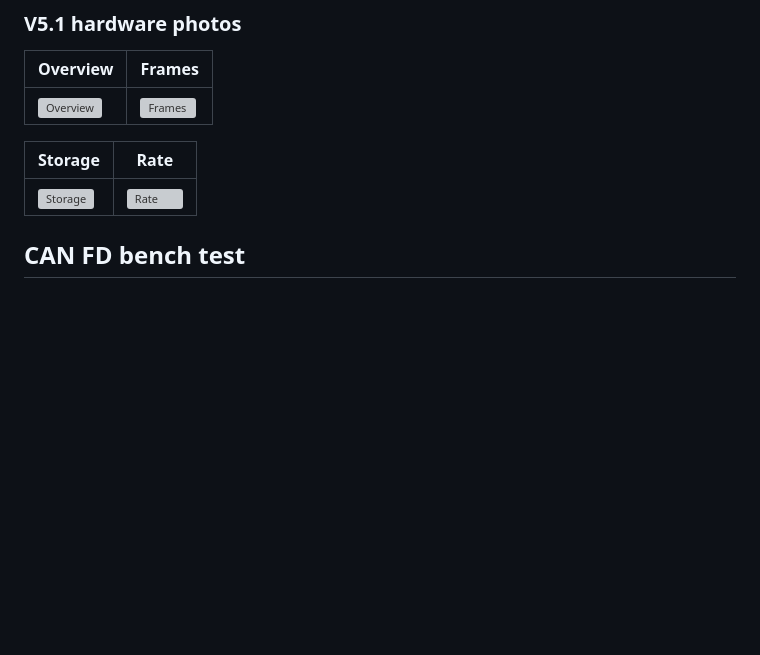
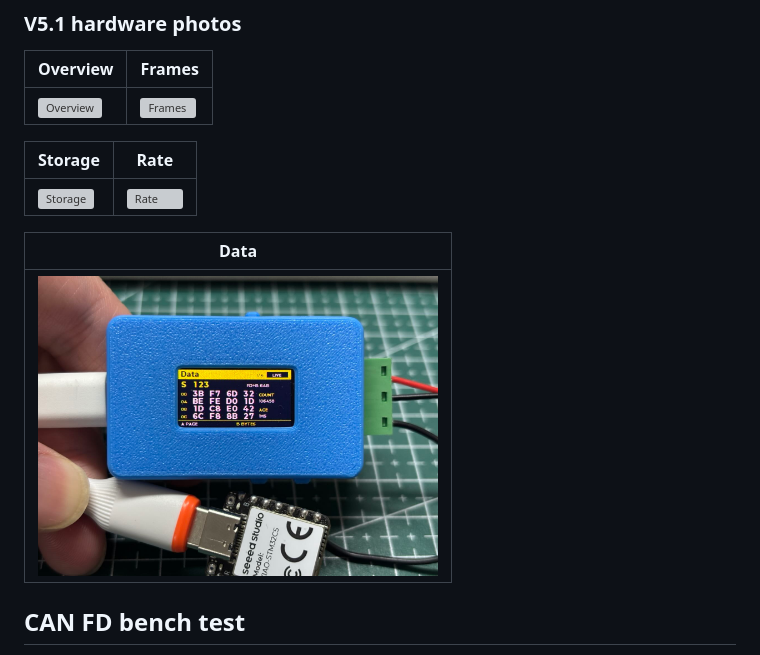
Before and after one commit to lewuq/XIAO_CAN_Analyzer, a Markdown page: README.md, the part around the change. GitHub-like rendering; pictures changed too: docs/photos/v5_1-data.jpg (added); blank space fills up the shorter version; grey boxes are pictures that could not be loaded.

Commit message:
Add V5.1 Data page hardware photo

```diff
--- a/README.md
+++ b/README.md
@@ -99,6 +99,10 @@ The **V5.1 firmware renderer** generated these screens with simulated CAN traffi
 | --- | --- |
 | <a href="docs/photos/v5_1-storage.jpg"><img src="docs/photos/v5_1-storage.jpg" width="400" alt="Storage"></a> | <a href="docs/photos/v5_1-rate.jpg"><img src="docs/photos/v5_1-rate.jpg" width="400" alt="Rate"></a> |
 
+| Data |
+| --- |
+| <a href="docs/photos/v5_1-data.jpg"><img src="docs/photos/v5_1-data.jpg" width="400" alt="Data page showing the payload of CAN FD frame 0x123"></a> |
+
 ## CAN FD bench test
 
 [Download the bench transmitter UF2](firmware/test/firmware_canfd_test_500k_2m.uf2?raw=true) and flash it to a separate XIAO STM32C5 used as the transmitter. It uses FDCAN2 at **500 kbit/s nominal / 2 Mbit/s data**, with BRS, standard ID `0x123`, a 64-byte pseudorandom payload, and a configured 10 ms interval after successful sends.
```
Also changed, not shown: README_CN.md (+4 -0 lines).
